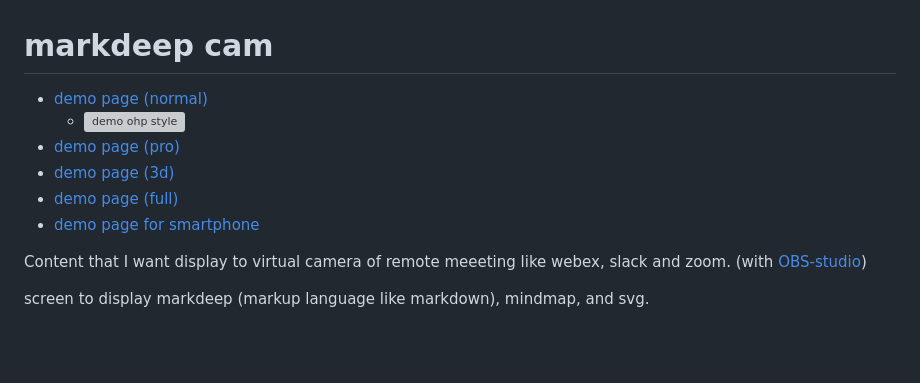
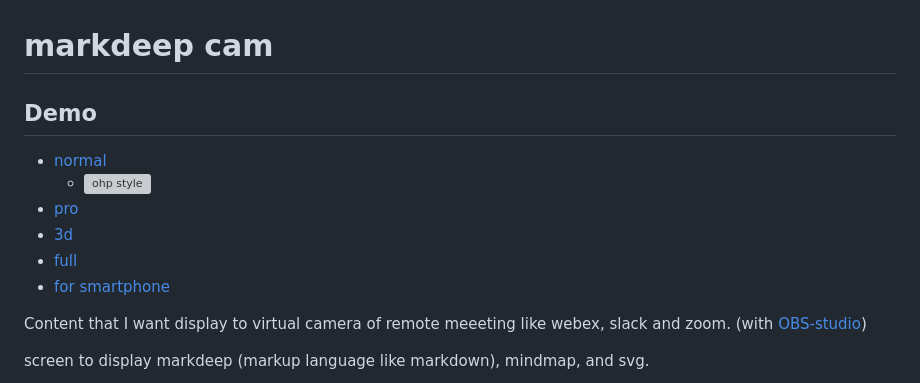
Before and after one commit to mamewotoko/markdeep_cam, a Markdown page: README.md, the part around the change. Drawn GitHub-style; blank space fills up the shorter version; grey boxes are pictures that could not be loaded.

```diff
--- a/README.md
+++ b/README.md
@@ -1,12 +1,15 @@
 markdeep cam
 ==============
 
-* [demo page (normal) ](https://mamewotoko.github.io/markdeep_cam/)
-  * ![demo ohp style](./doc/with_camera.png)
-* [demo page (pro) ](https://mamewotoko.github.io/markdeep_cam/pro.html)
-* [demo page (3d)](https://mamewotoko.github.io/markdeep_cam/3d.html)
-* [demo page (full) ](https://mamewotoko.github.io/markdeep_cam/full.html)
-* [demo page for smartphone](https://mamewotoko.github.io/markdeep_cam/index2.html)
+Demo
+------
+
+* [normal](https://mamewotoko.github.io/markdeep_cam/)
+  * ![ohp style](./doc/with_camera.png)
+* [pro](https://mamewotoko.github.io/markdeep_cam/pro.html)
+* [3d](https://mamewotoko.github.io/markdeep_cam/3d.html)
+* [full](https://mamewotoko.github.io/markdeep_cam/full.html)
+* [for smartphone](https://mamewotoko.github.io/markdeep_cam/index2.html)
 
 Content that I want display to virtual camera of remote meeeting like webex, slack and zoom. (with [OBS-studio](https://obsproject.com/ja))
 
```
Also changed, not shown: doc/3d.png (renamed from examples/3d.png), doc/gallery.md (renamed from examples/gallery.md), doc/mindmap.png (renamed from examples/mindmap.png).
